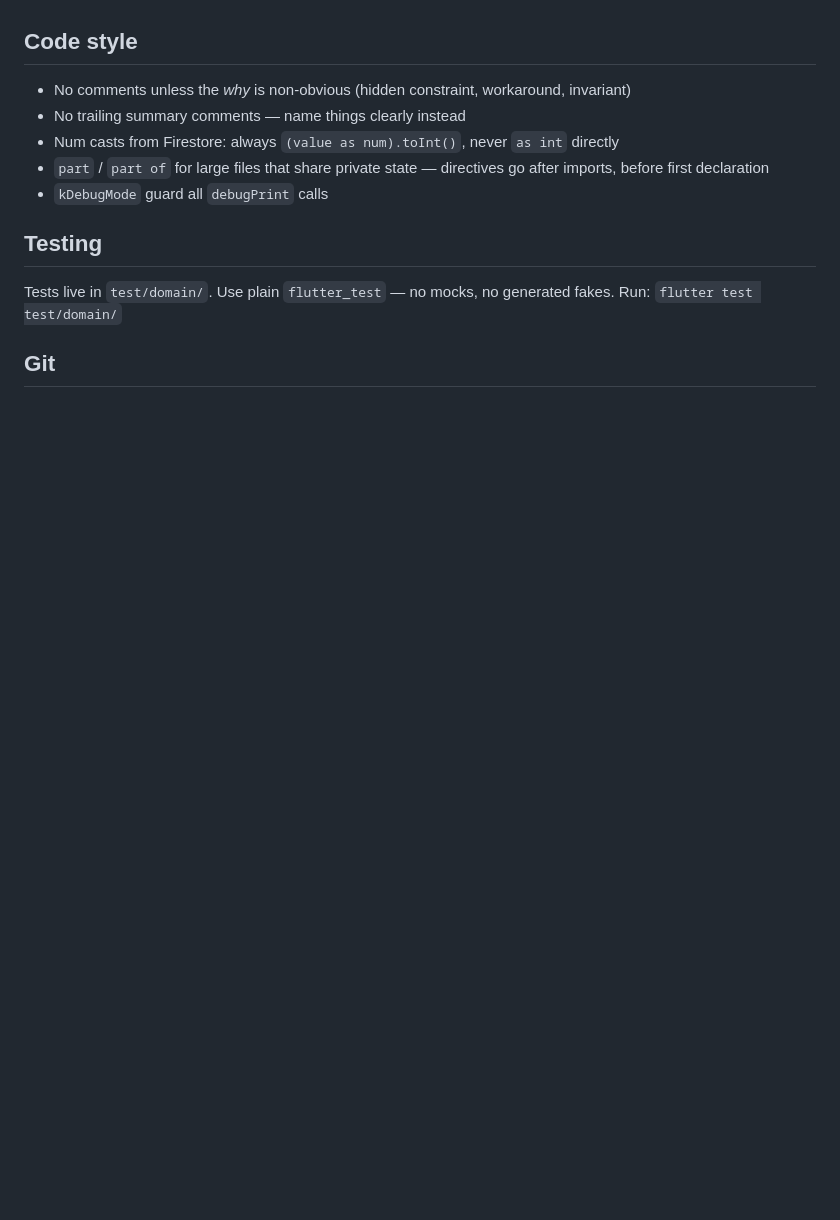
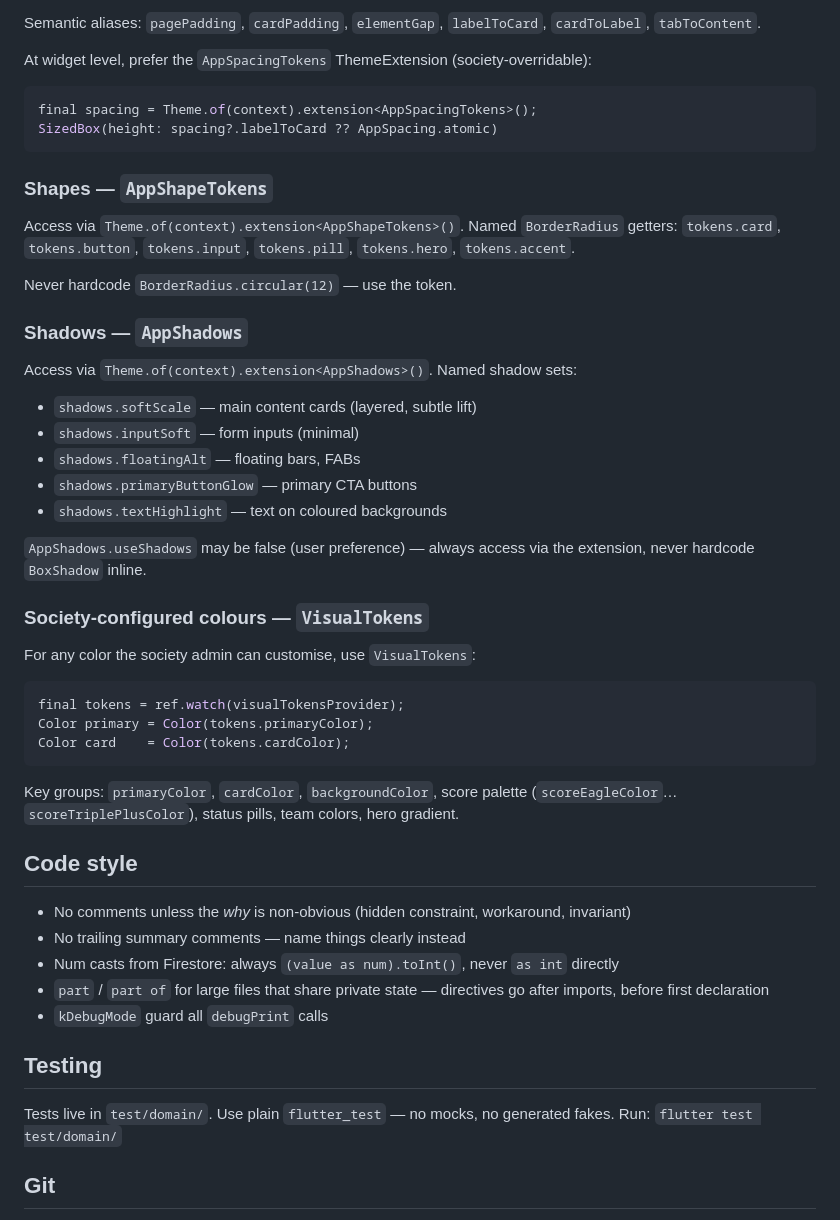
Before and after one commit to sanjaybox-nk/golf-society-management, a Markdown page: CLAUDE.md, the part around one of its changes. Rendered like a GitHub page; blank space fills up the shorter version.

````diff
--- a/CLAUDE.md
+++ b/CLAUDE.md
@@ -48,3 +112,39 @@ Layer boundaries: `atoms/` → `molecules/` → `organisms/`. Atoms have no doma
+Semantic aliases: `pagePadding`, `cardPadding`, `elementGap`, `labelToCard`, `cardToLabel`, `tabToContent`.
+
+At widget level, prefer the `AppSpacingTokens` ThemeExtension (society-overridable):
+```dart
+final spacing = Theme.of(context).extension<AppSpacingTokens>();
+SizedBox(height: spacing?.labelToCard ?? AppSpacing.atomic)
+```
+
+### Shapes — `AppShapeTokens`
+
+Access via `Theme.of(context).extension<AppShapeTokens>()`. Named `BorderRadius` getters:
+`tokens.card`, `tokens.button`, `tokens.input`, `tokens.pill`, `tokens.hero`, `tokens.accent`.
+
+Never hardcode `BorderRadius.circular(12)` — use the token.
+
+### Shadows — `AppShadows`
+
+Access via `Theme.of(context).extension<AppShadows>()`. Named shadow sets:
+- `shadows.softScale` — main content cards (layered, subtle lift)
+- `shadows.inputSoft` — form inputs (minimal)
+- `shadows.floatingAlt` — floating bars, FABs
+- `shadows.primaryButtonGlow` — primary CTA buttons
+- `shadows.textHighlight` — text on coloured backgrounds
+
+`AppShadows.useShadows` may be false (user preference) — always access via the extension, never hardcode `BoxShadow` inline.
+
+### Society-configured colours — `VisualTokens`
+
+For any color the society admin can customise, use `VisualTokens`:
+```dart
+final tokens = ref.watch(visualTokensProvider);
+Color primary = Color(tokens.primaryColor);
+Color card    = Color(tokens.cardColor);
+```
+
+Key groups: `primaryColor`, `cardColor`, `backgroundColor`, score palette (`scoreEagleColor`…`scoreTriplePlusColor`), status pills, team colors, hero gradient.
 
 ## Code style
 - No comments unless the *why* is non-obvious (hidden constraint, workaround, invariant)
````
Also changed, not shown: other parts of CLAUDE.md (+66 -2 lines).
